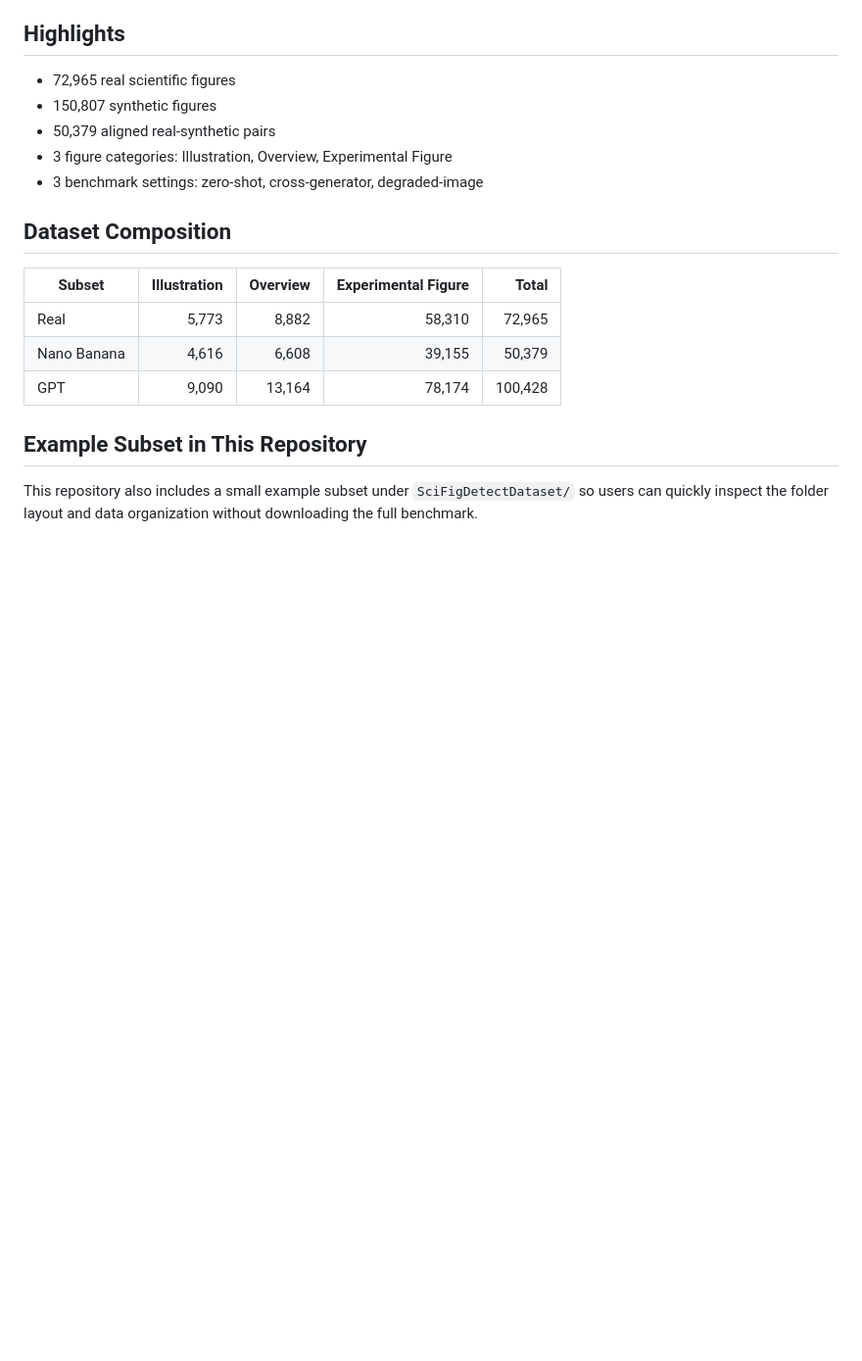
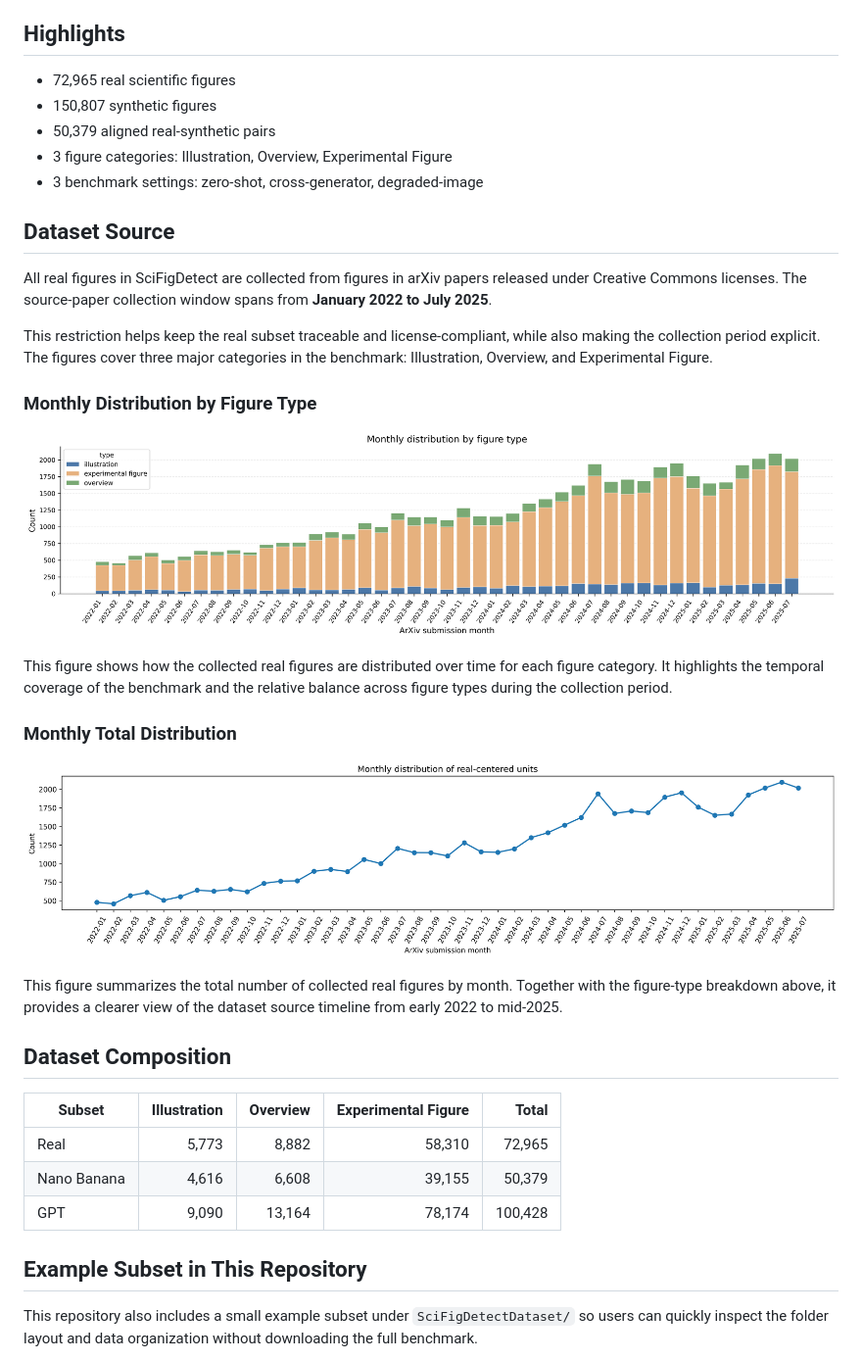
Before and after one commit to Joyce-yoyo/SciFigDetect, a Markdown page: README.md, the part around the change. Shown: that part at 98% size. Drawn GitHub-style; pictures changed too: assets/distributions/monthly_distribution_by_figure_type.png (added), assets/distributions/monthly_total_distribution.png (added); blank space fills up the shorter version.

Commit message:
Add dataset source and distribution figures

```diff
--- a/README.md
+++ b/README.md
@@ -33,6 +33,24 @@ For access requests and questions, please contact [xiaobai.li@zju.edu.cn](mailto
 - 50,379 aligned real-synthetic pairs
 - 3 figure categories: Illustration, Overview, Experimental Figure
 - 3 benchmark settings: zero-shot, cross-generator, degraded-image
+
+## Dataset Source
+
+All real figures in SciFigDetect are collected from figures in arXiv papers released under Creative Commons licenses. The source-paper collection window spans from **January 2022 to July 2025**.
+
+This restriction helps keep the real subset traceable and license-compliant, while also making the collection period explicit. The figures cover three major categories in the benchmark: Illustration, Overview, and Experimental Figure.
+
+### Monthly Distribution by Figure Type
+
+![Monthly distribution by figure type](./assets/distributions/monthly_distribution_by_figure_type.png)
+
+This figure shows how the collected real figures are distributed over time for each figure category. It highlights the temporal coverage of the benchmark and the relative balance across figure types during the collection period.
+
+### Monthly Total Distribution
+
+![Monthly total distribution](./assets/distributions/monthly_total_distribution.png)
+
+This figure summarizes the total number of collected real figures by month. Together with the figure-type breakdown above, it provides a clearer view of the dataset source timeline from early 2022 to mid-2025.
 
 ## Dataset Composition
 
```
